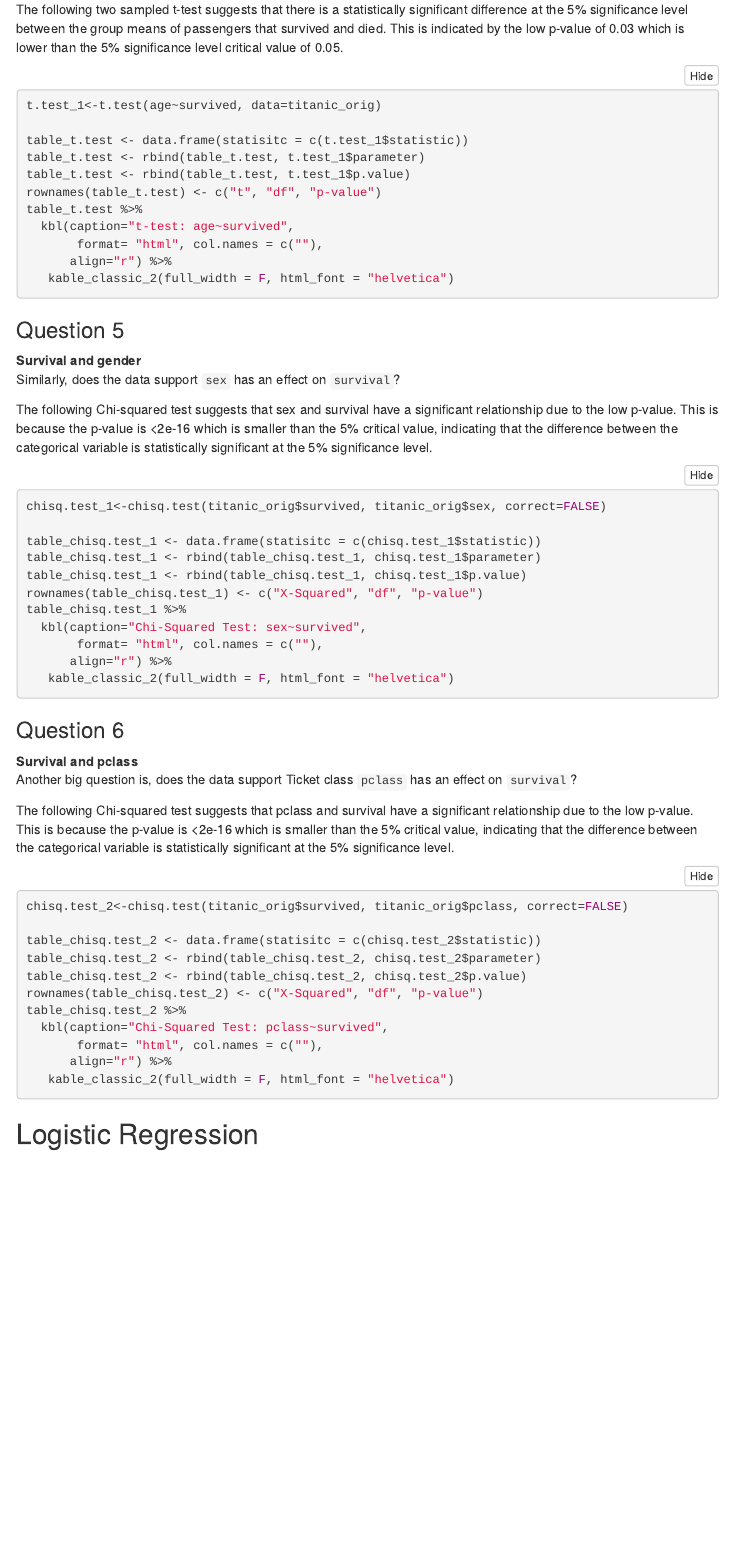
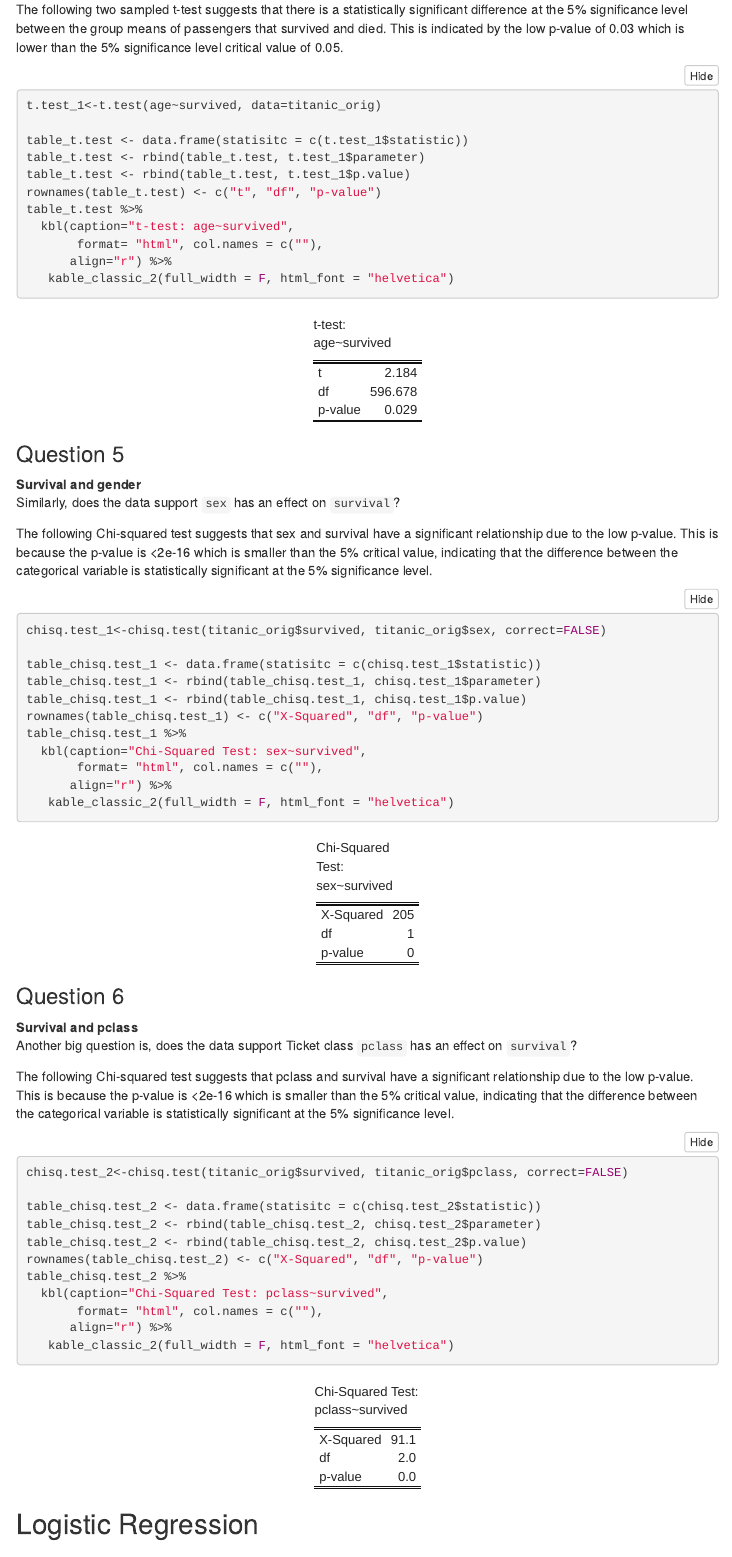
Before and after one commit to akthiersch-01/My6101Work, an R Markdown document (HW_09_Logit_Thiersch_Alexander.Rmd): the page in a window 1100 px wide, from 1760 px down. Rendered offline with R 4.5, knitr and Pandoc, with nearby package versions; folded parts are opened; some code elsewhere in the file could not run offline; menus at the side of the page are left out.

````diff
--- a/HW_09_Thiersch_Alexander.Rmd
+++ b/HW_09_Logit_Thiersch_Alexander.Rmd
@@ -106,7 +106,7 @@
 
 The following two sampled t-test suggests that there is a statistically significant difference at the 5% significance level between the group means of passengers that survived and died. This is indicated by the low p-value of 0.03 which is lower than the 5% significance level critical value of 0.05.
 
-```{r}
+```{r, results='asis'}
 t.test_1<-t.test(age~survived, data=titanic_orig)
 
 table_t.test <- data.frame(statisitc = c(t.test_1$statistic))
@@ -130,7 +130,7 @@
 
 The following Chi-squared test suggests that sex and survival have a significant relationship due to the low p-value. This is because the p-value is <2e-16 which is smaller than the 5% critical value, indicating that the difference between the categorical variable is statistically significant at the 5% significance level.
 
-```{r}
+```{r, results='asis'}
 chisq.test_1<-chisq.test(titanic_orig$survived, titanic_orig$sex, correct=FALSE)
 
 table_chisq.test_1 <- data.frame(statisitc = c(chisq.test_1$statistic))
@@ -151,7 +151,7 @@
 
 The following Chi-squared test suggests that pclass and survival have a significant relationship due to the low p-value. This is because the p-value is <2e-16 which is smaller than the 5% critical value, indicating that the difference between the categorical variable is statistically significant at the 5% significance level.
 
-```{r}
+```{r, results='asis'}
 chisq.test_2<-chisq.test(titanic_orig$survived, titanic_orig$pclass, correct=FALSE)
 
 table_chisq.test_2 <- data.frame(statisitc = c(chisq.test_2$statistic))
````
Also changed, not shown: HW_09_Logit_Thiersch_Alexander.html, HW_09_Logit_Thiersch_Alexander.Rmd (4 more changed lines), 1 other file.
